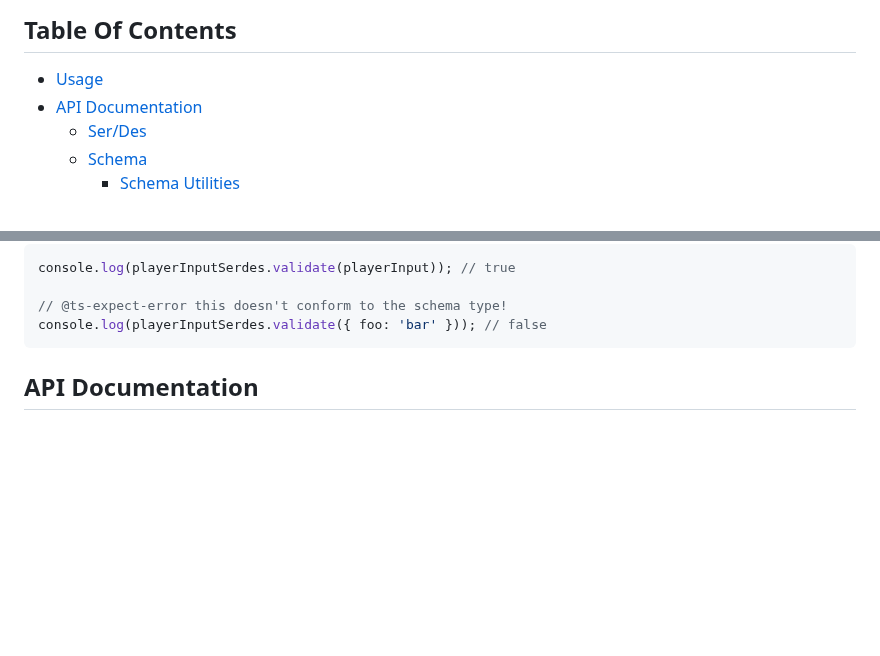
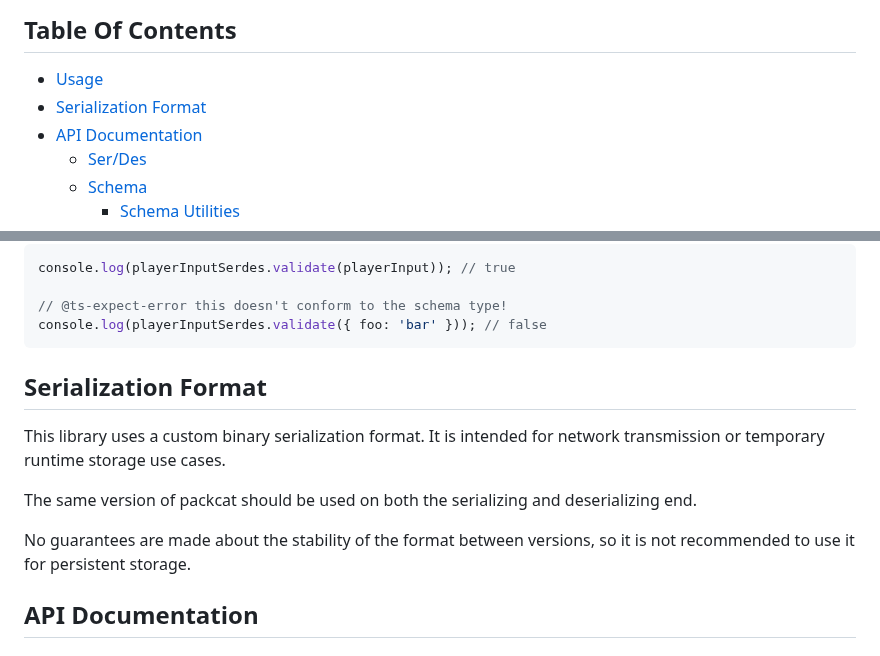
Before and after one commit to isaac-mason/packcat, a Markdown page: README.md, 2 parts joined by grey strips. Drawn GitHub-style; blank space fills up the shorter version.

Commit message:
feat: update README.md

````diff
--- a/README.md
+++ b/README.md
@@ -13,6 +13,7 @@ packcat is a small library for serializing and deserializing objects to and from
 ## Table Of Contents
 
 - [Usage](#usage)
+- [Serialization Format](#serialization-format)
 - [API Documentation](#api-documentation)
   - [Ser/Des](#serdes)
   - [Schema](#schema)
@@ -75,6 +76,14 @@ console.log(playerInputSerdes.validate(playerInput)); // true
 // @ts-expect-error this doesn't conform to the schema type!
 console.log(playerInputSerdes.validate({ foo: 'bar' })); // false
 ```
+
+## Serialization Format
+
+This library uses a custom binary serialization format. It is intended for network transmission or temporary runtime storage use cases.
+
+The same version of packcat should be used on both the serializing and deserializing end.
+
+No guarantees are made about the stability of the format between versions, so it is not recommended to use it for persistent storage.
 
 ## API Documentation
 
````
Also changed, not shown: docs/README.template.md (+8 -0 lines).
